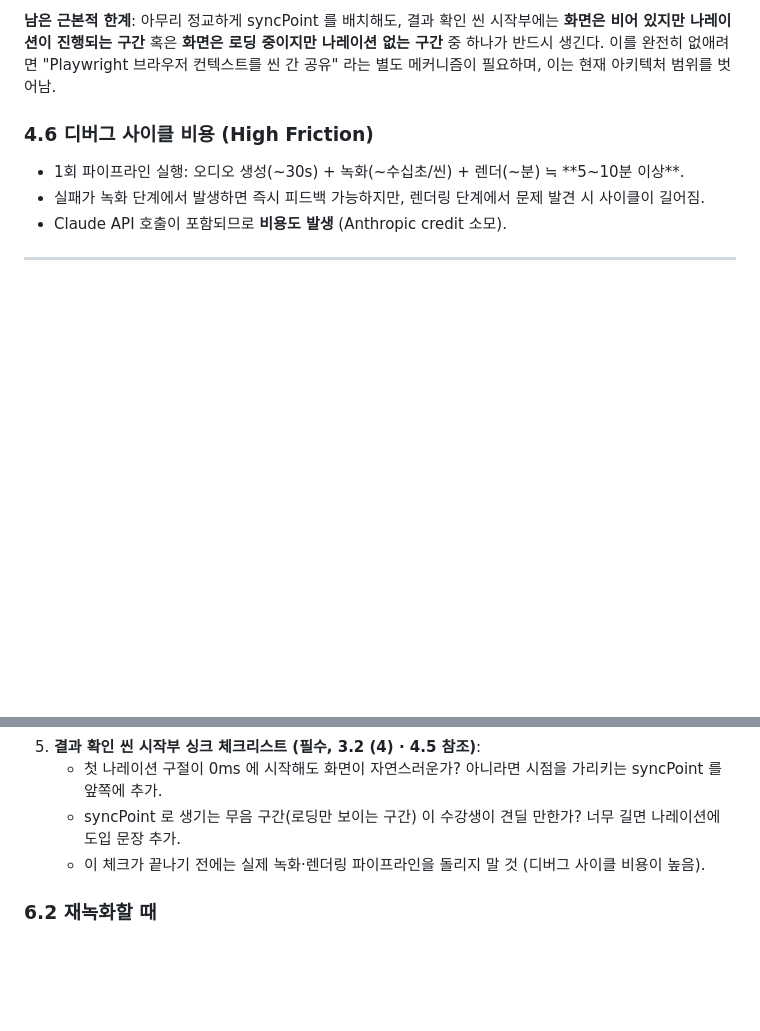
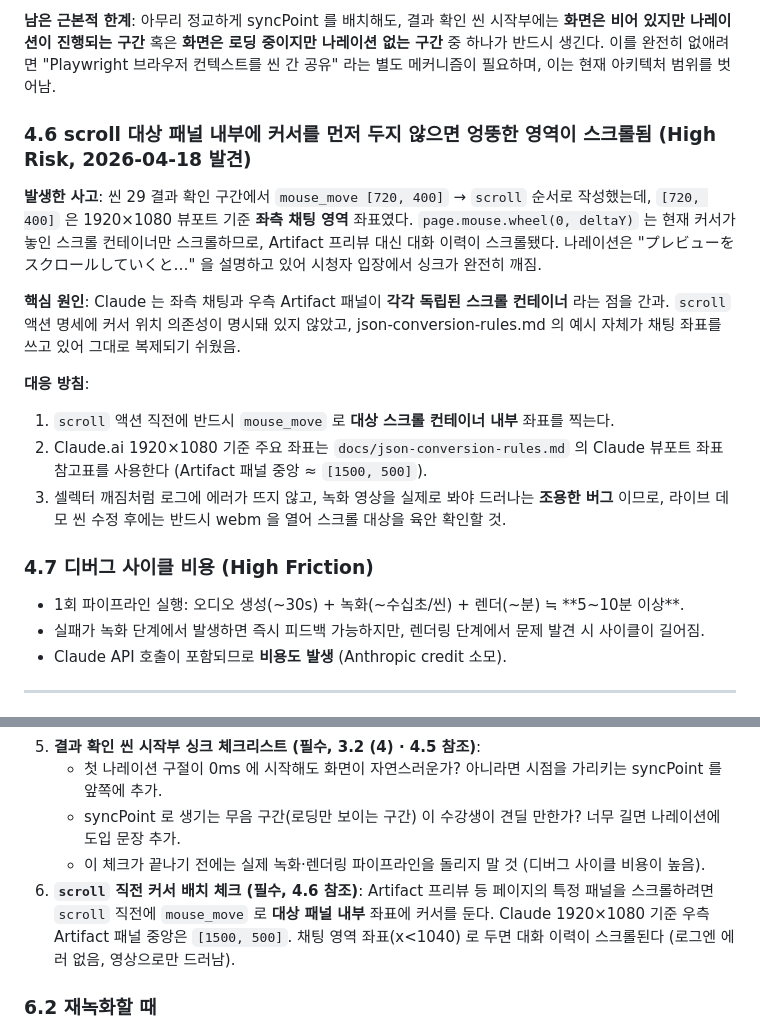
Before and after one commit to cnjw2021/lecture-automation, a Markdown page: docs/playwright-ai-live-demo-history.md, 2 parts joined by grey strips. GitHub-like rendering; blank space fills up the shorter version.

```diff
--- a/docs/playwright-ai-live-demo-history.md
+++ b/docs/playwright-ai-live-demo-history.md
@@ -234,7 +234,18 @@ Provider 는 씬 N 의 녹화 매니페스트(`scene-N.manifest.json`) 에서 `c
 
 **남은 근본적 한계**: 아무리 정교하게 syncPoint 를 배치해도, 결과 확인 씬 시작부에는 **화면은 비어 있지만 나레이션이 진행되는 구간** 혹은 **화면은 로딩 중이지만 나레이션 없는 구간** 중 하나가 반드시 생긴다. 이를 완전히 없애려면 "Playwright 브라우저 컨텍스트를 씬 간 공유" 라는 별도 메커니즘이 필요하며, 이는 현재 아키텍처 범위를 벗어남.
 
-### 4.6 디버그 사이클 비용 (High Friction)
+### 4.6 scroll 대상 패널 내부에 커서를 먼저 두지 않으면 엉뚱한 영역이 스크롤됨 (High Risk, 2026-04-18 발견)
+
+**발생한 사고**: 씬 29 결과 확인 구간에서 `mouse_move [720, 400]` → `scroll` 순서로 작성했는데, `[720, 400]` 은 1920×1080 뷰포트 기준 **좌측 채팅 영역** 좌표였다. `page.mouse.wheel(0, deltaY)` 는 현재 커서가 놓인 스크롤 컨테이너만 스크롤하므로, Artifact 프리뷰 대신 대화 이력이 스크롤됐다. 나레이션은 "プレビューをスクロールしていくと…" 을 설명하고 있어 시청자 입장에서 싱크가 완전히 깨짐.
+
+**핵심 원인**: Claude 는 좌측 채팅과 우측 Artifact 패널이 **각각 독립된 스크롤 컨테이너** 라는 점을 간과. `scroll` 액션 명세에 커서 위치 의존성이 명시돼 있지 않았고, json-conversion-rules.md 의 예시 자체가 채팅 좌표를 쓰고 있어 그대로 복제되기 쉬웠음.
+
+**대응 방침**:
+1. `scroll` 액션 직전에 반드시 `mouse_move` 로 **대상 스크롤 컨테이너 내부** 좌표를 찍는다.
+2. Claude.ai 1920×1080 기준 주요 좌표는 `docs/json-conversion-rules.md` 의 Claude 뷰포트 좌표 참고표를 사용한다 (Artifact 패널 중앙 ≈ `[1500, 500]`).
+3. 셀렉터 깨짐처럼 로그에 에러가 뜨지 않고, 녹화 영상을 실제로 봐야 드러나는 **조용한 버그** 이므로, 라이브 데모 씬 수정 후에는 반드시 webm 을 열어 스크롤 대상을 육안 확인할 것.
+
+### 4.7 디버그 사이클 비용 (High Friction)
 
 - 1회 파이프라인 실행: 오디오 생성(~30s) + 녹화(~수십초/씬) + 렌더(~분) ≒ **5~10분 이상**.
 - 실패가 녹화 단계에서 발생하면 즉시 피드백 가능하지만, 렌더링 단계에서 문제 발견 시 사이클이 길어짐.
@@ -309,6 +320,7 @@ Provider 는 씬 N 의 녹화 매니페스트(`scene-N.manifest.json`) 에서 `c
    - 첫 나레이션 구절이 0ms 에 시작해도 화면이 자연스러운가? 아니라면 시점을 가리키는 syncPoint 를 앞쪽에 추가.
    - syncPoint 로 생기는 무음 구간(로딩만 보이는 구간) 이 수강생이 견딜 만한가? 너무 길면 나레이션에 도입 문장 추가.
    - 이 체크가 끝나기 전에는 실제 녹화·렌더링 파이프라인을 돌리지 말 것 (디버그 사이클 비용이 높음).
+6. **`scroll` 직전 커서 배치 체크 (필수, 4.6 참조)**: Artifact 프리뷰 등 페이지의 특정 패널을 스크롤하려면 `scroll` 직전에 `mouse_move` 로 **대상 패널 내부** 좌표에 커서를 둔다. Claude 1920×1080 기준 우측 Artifact 패널 중앙은 `[1500, 500]`. 채팅 영역 좌표(x<1040) 로 두면 대화 이력이 스크롤된다 (로그엔 에러 없음, 영상으로만 드러남).
 
 ### 6.2 재녹화할 때
 
```
Also changed, not shown: docs/json-conversion-rules.md (+20 -1 lines), docs/playwright-actions.md (+11 -0 lines).
